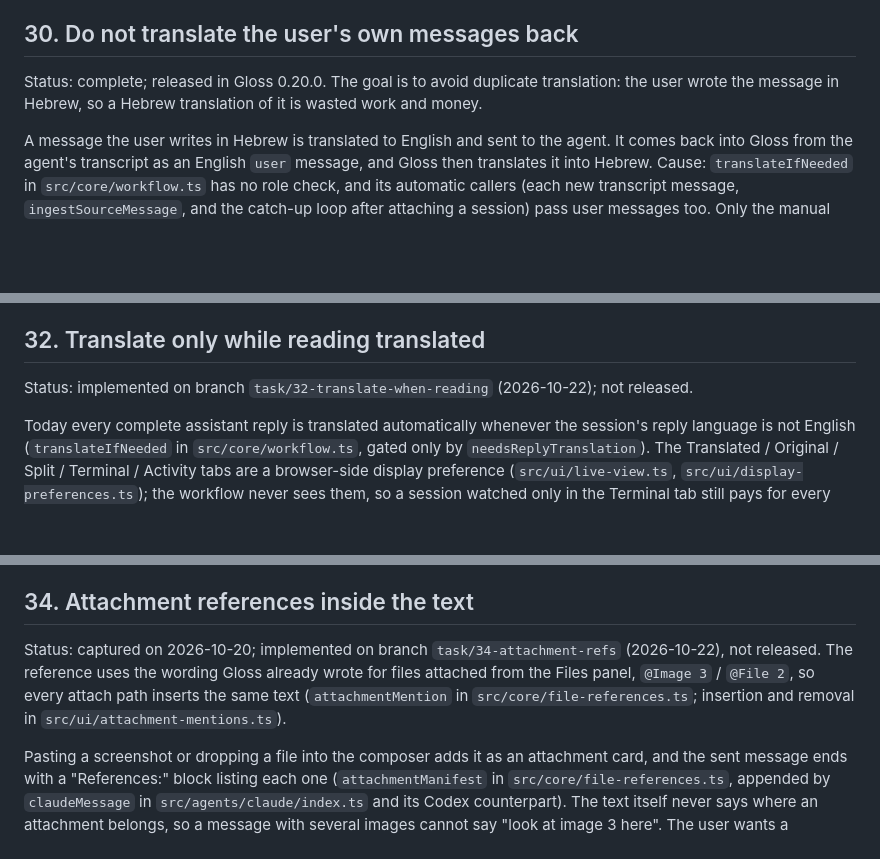
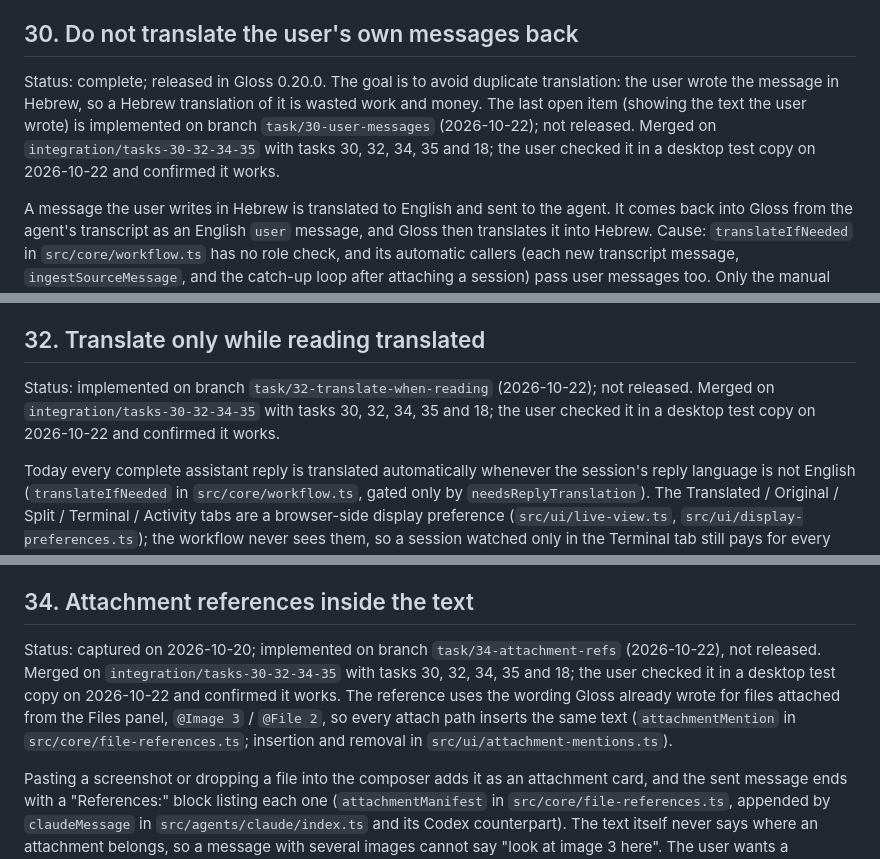
Before and after one commit to kfirosb/gloss, a Markdown page: docs/task-list.md, 3 parts joined by grey strips. GitHub-like rendering; blank space fills up the shorter version.

Commit message:
docs(tasks): record the merged batch 30, 32, 34, 35 and 18 as checked by the user
Co-Authored-By: Claude Opus 5.5 <noreply@anthropic.com>

```diff
--- a/docs/task-list.md
+++ b/docs/task-list.md
@@ -163,7 +163,7 @@ Pressing History in the Live Conversation or Assistant pane (`src/ui/reading-pan
 
 ## 30. Do not translate the user's own messages back
 
-Status: complete; released in Gloss 0.20.0. The goal is to avoid duplicate translation: the user wrote the message in Hebrew, so a Hebrew translation of it is wasted work and money.
+Status: complete; released in Gloss 0.20.0. The goal is to avoid duplicate translation: the user wrote the message in Hebrew, so a Hebrew translation of it is wasted work and money. The last open item (showing the text the user wrote) is implemented on branch `task/30-user-messages` (2026-10-22); not released. Merged on `integration/tasks-30-32-34-35` with tasks 30, 32, 34, 35 and 18; the user checked it in a desktop test copy on 2026-10-22 and confirmed it works.
 
 A message the user writes in Hebrew is translated to English and sent to the agent. It comes back into Gloss from the agent's transcript as an English `user` message, and Gloss then translates it into Hebrew. Cause: `translateIfNeeded` in `src/core/workflow.ts` has no role check, and its automatic callers (each new transcript message, `ingestSourceMessage`, and the catch-up loop after attaching a session) pass user messages too. Only the manual Translate action (`translateMessage`) and the re-translation after a language change limit themselves to `role === 'assistant'`. Present since the first public release.
 
@@ -188,7 +188,7 @@ The terminal is not hung while the question is open; Claude is blocked on keyboa
 
 ## 32. Translate only while reading translated
 
-Status: implemented on branch `task/32-translate-when-reading` (2026-10-22); not released.
+Status: implemented on branch `task/32-translate-when-reading` (2026-10-22); not released. Merged on `integration/tasks-30-32-34-35` with tasks 30, 32, 34, 35 and 18; the user checked it in a desktop test copy on 2026-10-22 and confirmed it works.
 
 Today every complete assistant reply is translated automatically whenever the session's reply language is not English (`translateIfNeeded` in `src/core/workflow.ts`, gated only by `needsReplyTranslation`). The Translated / Original / Split / Terminal / Activity tabs are a browser-side display preference (`src/ui/live-view.ts`, `src/ui/display-preferences.ts`); the workflow never sees them, so a session watched only in the Terminal tab still pays for every translation, as does the catch-up pass after attaching. The only off switch is setting the reply language to EN. The user wants to save users who mostly read in English and occasionally switch to Hebrew, without them having to change the language each time.
 
@@ -213,7 +213,7 @@ When a worktree or folder is selected and it has no open sessions (a new worktre
 
 ## 34. Attachment references inside the text
 
-Status: captured on 2026-10-20; implemented on branch `task/34-attachment-refs` (2026-10-22), not released. The reference uses the wording Gloss already wrote for files attached from the Files panel, `@Image 3` / `@File 2`, so every attach path inserts the same text (`attachmentMention` in `src/core/file-references.ts`; insertion and removal in `src/ui/attachment-mentions.ts`).
+Status: captured on 2026-10-20; implemented on branch `task/34-attachment-refs` (2026-10-22), not released. Merged on `integration/tasks-30-32-34-35` with tasks 30, 32, 34, 35 and 18; the user checked it in a desktop test copy on 2026-10-22 and confirmed it works. The reference uses the wording Gloss already wrote for files attached from the Files panel, `@Image 3` / `@File 2`, so every attach path inserts the same text (`attachmentMention` in `src/core/file-references.ts`; insertion and removal in `src/ui/attachment-mentions.ts`).
 
 Pasting a screenshot or dropping a file into the composer adds it as an attachment card, and the sent message ends with a "References:" block listing each one (`attachmentManifest` in `src/core/file-references.ts`, appended by `claudeMessage` in `src/agents/claude/index.ts` and its Codex counterpart). The text itself never says where an attachment belongs, so a message with several images cannot say "look at image 3 here". The user wants a reference inserted into the text line, at the cursor, when the image or file is pasted or dropped, so the sentence reads naturally and the agent knows which attachment it is.
 
```
Also changed, not shown: other parts of docs/task-list.md (+2 -2 lines).
